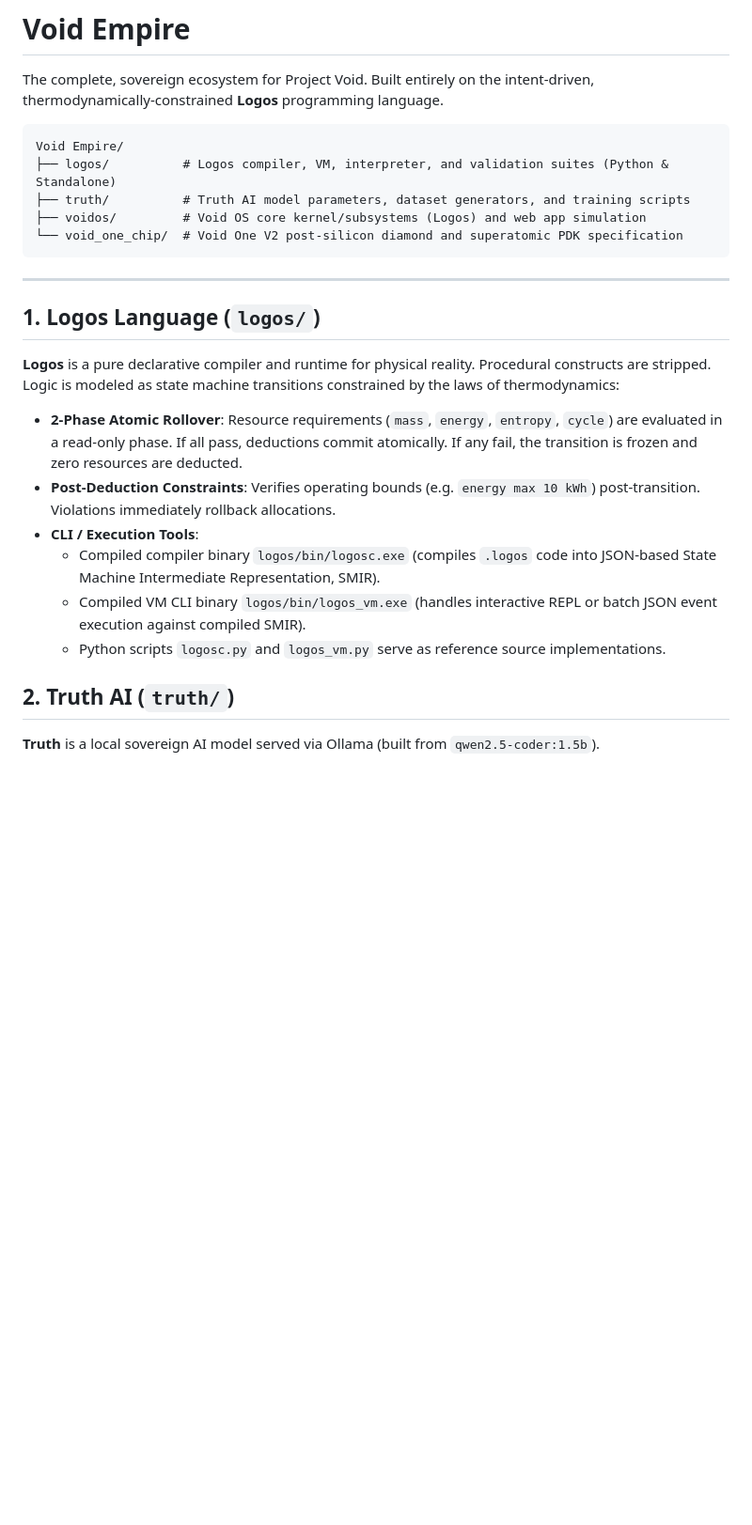
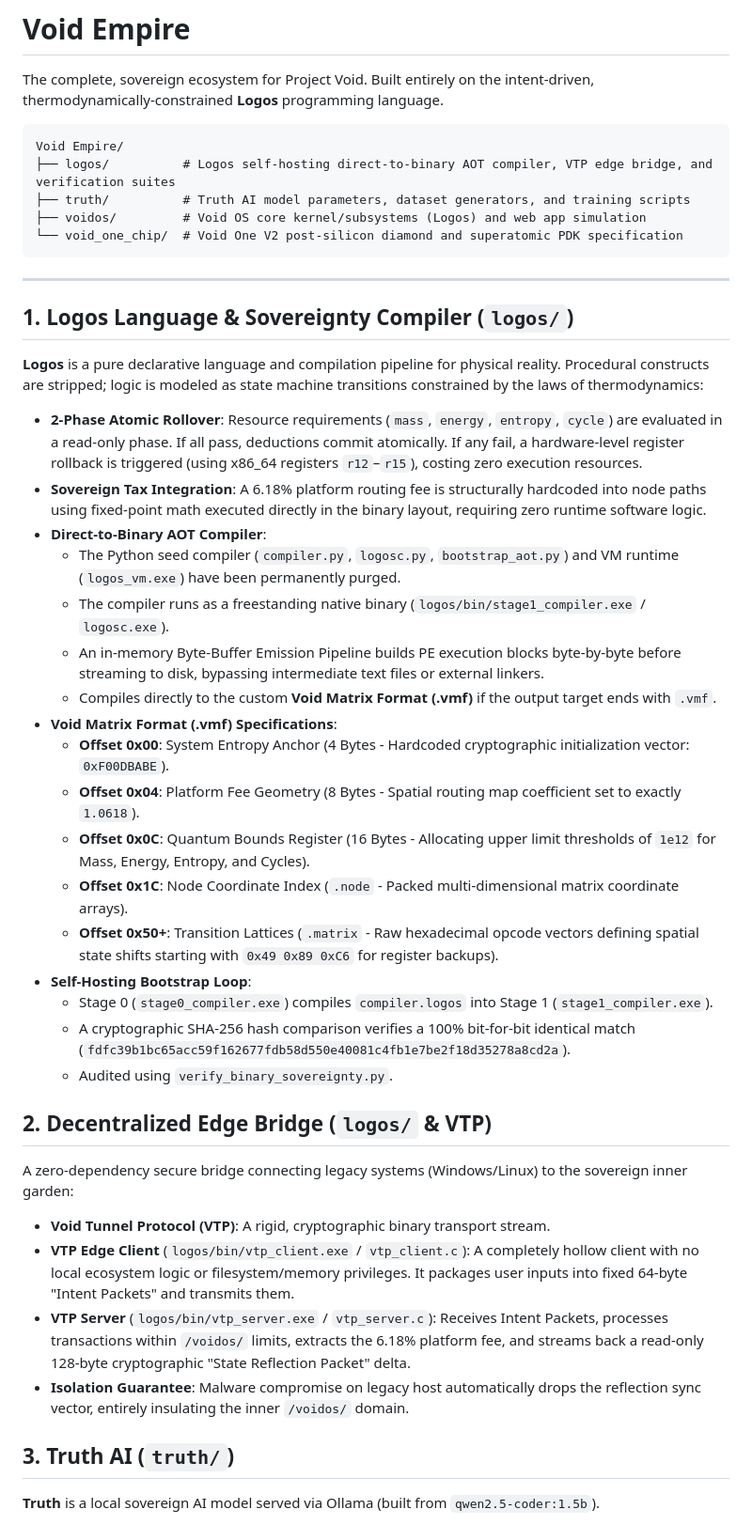
Before and after one commit to DaVoidArchitect/Void-Empire, a Markdown page: README.md, the part around one of its changes. Shown at 94% size. GitHub-like rendering; blank space fills up the shorter version.

Commit message:
Update README.md with sovereign AOT compiler details

````diff
--- a/README.md
+++ b/README.md
@@ -4,7 +4,7 @@ The complete, sovereign ecosystem for Project Void. Built entirely on the intent
 
 ```
 Void Empire/
-├── logos/          # Logos compiler, VM, interpreter, and validation suites (Python & Standalone)
+├── logos/          # Logos self-hosting direct-to-binary AOT compiler, VTP edge bridge, and verification suites
 ├── truth/          # Truth AI model parameters, dataset generators, and training scripts
 ├── voidos/         # Void OS core kernel/subsystems (Logos) and web app simulation
 └── void_one_chip/  # Void One V2 post-silicon diamond and superatomic PDK specification
@@ -12,16 +12,34 @@ Void Empire/
 
 ---
 
-## 1. Logos Language (`logos/`)
-**Logos** is a pure declarative compiler and runtime for physical reality. Procedural constructs are stripped. Logic is modeled as state machine transitions constrained by the laws of thermodynamics:
-* **2-Phase Atomic Rollover**: Resource requirements (`mass`, `energy`, `entropy`, `cycle`) are evaluated in a read-only phase. If all pass, deductions commit atomically. If any fail, the transition is frozen and zero resources are deducted.
-* **Post-Deduction Constraints**: Verifies operating bounds (e.g. `energy max 10 kWh`) post-transition. Violations immediately rollback allocations.
-* **CLI / Execution Tools**:
-  - Compiled compiler binary `logos/bin/logosc.exe` (compiles `.logos` code into JSON-based State Machine Intermediate Representation, SMIR).
-  - Compiled VM CLI binary `logos/bin/logos_vm.exe` (handles interactive REPL or batch JSON event execution against compiled SMIR).
-  - Python scripts `logosc.py` and `logos_vm.py` serve as reference source implementations.
+## 1. Logos Language & Sovereignty Compiler (`logos/`)
+**Logos** is a pure declarative language and compilation pipeline for physical reality. Procedural constructs are stripped; logic is modeled as state machine transitions constrained by the laws of thermodynamics:
+* **2-Phase Atomic Rollover**: Resource requirements (`mass`, `energy`, `entropy`, `cycle`) are evaluated in a read-only phase. If all pass, deductions commit atomically. If any fail, a hardware-level register rollback is triggered (using x86_64 registers `r12`–`r15`), costing zero execution resources.
+* **Sovereign Tax Integration**: A 6.18% platform routing fee is structurally hardcoded into node paths using fixed-point math executed directly in the binary layout, requiring zero runtime software logic.
+* **Direct-to-Binary AOT Compiler**:
+  - The Python seed compiler (`compiler.py`, `logosc.py`, `bootstrap_aot.py`) and VM runtime (`logos_vm.exe`) have been permanently purged.
+  - The compiler runs as a freestanding native binary (`logos/bin/stage1_compiler.exe` / `logosc.exe`).
+  - An in-memory Byte-Buffer Emission Pipeline builds PE execution blocks byte-by-byte before streaming to disk, bypassing intermediate text files or external linkers.
+  - Compiles directly to the custom **Void Matrix Format (.vmf)** if the output target ends with `.vmf`.
+* **Void Matrix Format (.vmf) Specifications**:
+  - **Offset 0x00**: System Entropy Anchor (4 Bytes - Hardcoded cryptographic initialization vector: `0xF00DBABE`).
+  - **Offset 0x04**: Platform Fee Geometry (8 Bytes - Spatial routing map coefficient set to exactly `1.0618`).
+  - **Offset 0x0C**: Quantum Bounds Register (16 Bytes - Allocating upper limit thresholds of `1e12` for Mass, Energy, Entropy, and Cycles).
+  - **Offset 0x1C**: Node Coordinate Index (`.node` - Packed multi-dimensional matrix coordinate arrays).
+  - **Offset 0x50+**: Transition Lattices (`.matrix` - Raw hexadecimal opcode vectors defining spatial state shifts starting with `0x49 0x89 0xC6` for register backups).
+* **Self-Hosting Bootstrap Loop**:
+  - Stage 0 (`stage0_compiler.exe`) compiles `compiler.logos` into Stage 1 (`stage1_compiler.exe`).
+  - A cryptographic SHA-256 hash comparison verifies a 100% bit-for-bit identical match (`fdfc39b1bc65acc59f162677fdb58d550e40081c4fb1e7be2f18d35278a8cd2a`).
+  - Audited using `verify_binary_sovereignty.py`.
 
-## 2. Truth AI (`truth/`)
+## 2. Decentralized Edge Bridge (`logos/` & VTP)
+A zero-dependency secure bridge connecting legacy systems (Windows/Linux) to the sovereign inner garden:
+* **Void Tunnel Protocol (VTP)**: A rigid, cryptographic binary transport stream.
+* **VTP Edge Client** (`logos/bin/vtp_client.exe` / `vtp_client.c`): A completely hollow client with no local ecosystem logic or filesystem/memory privileges. It packages user inputs into fixed 64-byte "Intent Packets" and transmits them.
+* **VTP Server** (`logos/bin/vtp_server.exe` / `vtp_server.c`): Receives Intent Packets, processes transactions within `/voidos/` limits, extracts the 6.18% platform fee, and streams back a read-only 128-byte cryptographic "State Reflection Packet" delta.
+* **Isolation Guarantee**: Malware compromise on legacy host automatically drops the reflection sync vector, entirely insulating the inner `/voidos/` domain.
+
+## 3. Truth AI (`truth/`)
 **Truth** is a local sovereign AI model served via Ollama (built from `qwen2.5-coder:1.5b`).
 * Configured in `Modelfile` to directly output strict Logos v2.0 declarative code.
 * Prompt-aligned to convert natural language OS capabilities into state machine transitions, guards, and transition-level resource requirements.
````
Also changed, not shown: other parts of README.md (+4 -4 lines).
